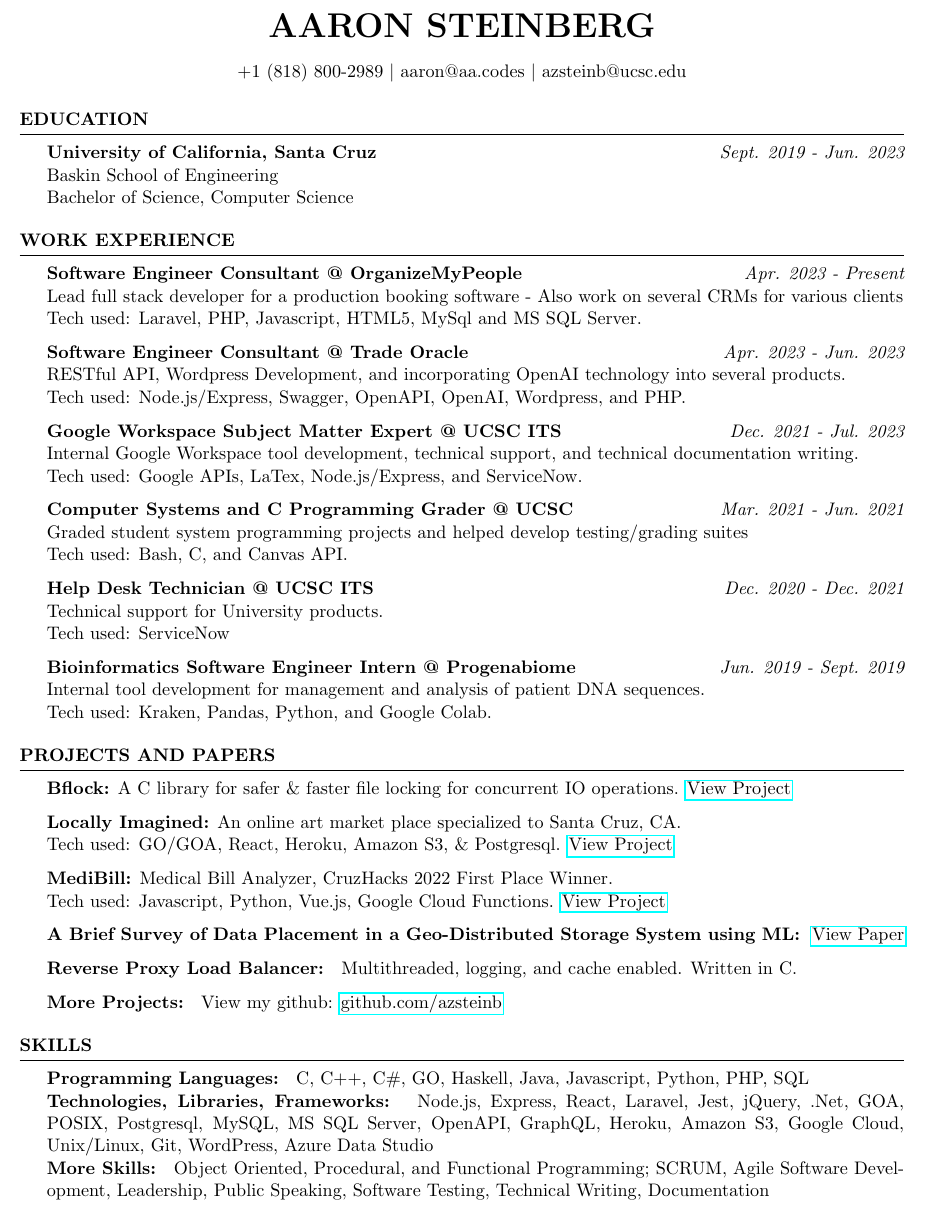
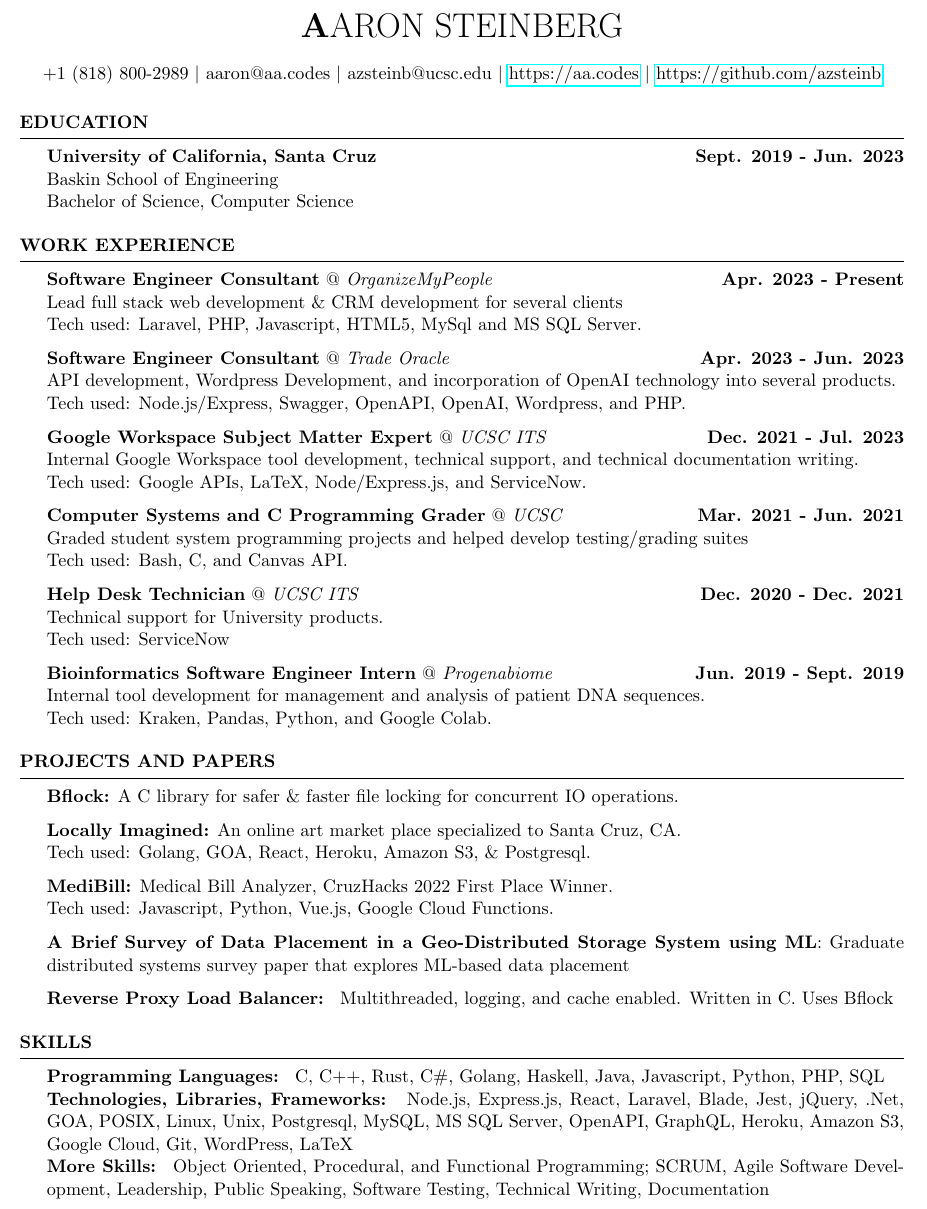
Before and after one commit to azsteinb/ResumeTex, a LaTeX CV (aaronsteinberg.tex, which reads resume.cls): part of the page, cut so that both start at the same text. Compiled offline with pdfLaTeX.

Commit message:
update, styling, content improve

```diff
--- a/aaronsteinberg.tex
+++ b/aaronsteinberg.tex
@@ -3,72 +3,76 @@
 \usepackage{hyperref}
 \name{Aaron Steinberg}
 
-\address{+1 (818) 800-2989 $\mid$ aaron@aa.codes $\mid$ azsteinb@ucsc.edu}
+\address{+1 (818) 800-2989 $\mid$ aaron@aa.codes $\mid$ azsteinb@ucsc.edu $\mid$ \href{https://aa.codes}{https://aa.codes} $\mid$ \href{https://github.com/azsteinb}{https://github.com/azsteinb}}
 
 %\address{\href{https://aa.codes}{https://aa.codes}}
 
 \begin{document}
+
 \begin{rSection}{Education}
-    {\bf{University of California, Santa Cruz}}
-    \hfill{\em Sept. 2019 - Jun. 2023}
+    \textbf{University of California, Santa Cruz}
+    \hfill{\textbf {Sept. 2019 - Jun. 2023}}
     \\ Baskin School of Engineering
     \\ Bachelor of Science, Computer Science
 \end{rSection}
 
 \begin{rSection}{Work Experience}
-    {\bf{Software Engineer Consultant} @ OrganizeMyPeople}
-    \hfill{\em Apr. 2023 - Present}
-    \\ Lead full stack developer for a production booking software - Also work on several CRMs for various clients
+    {\textbf{Software Engineer Consultant} @ \textit{OrganizeMyPeople}}
+    \hfill{\textbf {Apr. 2023 - Present}}
+    \\ Lead full stack web development \& CRM development for several clients
+    % \\ Lead full stack developer for a production booking software
+    % - Also work on several CRMs for various clients
     \\ Tech used: Laravel, PHP, Javascript, HTML5, MySql and MS SQL Server.
 
-    {\bf{Software Engineer Consultant} @  Trade Oracle}
-    \hfill{\em Apr. 2023 - Jun. 2023}
-    \\ RESTful API, Wordpress Development, and incorporating OpenAI technology into several products.
+    \textbf{Software Engineer Consultant} @  \textit{Trade Oracle}
+    \hfill{\textbf {Apr. 2023 - Jun. 2023}}
+    \\ API development, Wordpress Development, and incorporation of OpenAI technology into several products.
     \\ Tech used: Node.js/Express, Swagger, OpenAPI, OpenAI, Wordpress, and PHP.
 
-    {\bf{Google Workspace Subject Matter Expert} @ UCSC ITS }
-    \hfill{\em Dec. 2021 - Jul. 2023}
+    {\textbf{Google Workspace Subject Matter Expert} @ \textit{UCSC ITS} }
+    \hfill{\textbf {Dec. 2021 - Jul. 2023}}
     \\ Internal Google Workspace tool development, technical support, and technical documentation writing.
-    \\ Tech used: Google APIs, LaTex, Node.js/Express, and ServiceNow.
+    \\ Tech used: Google APIs, LaTeX, Node/Express.js, and ServiceNow.
 
 
-    {\bf{Computer Systems and C Programming Grader} @ UCSC}
-    \hfill{\em Mar. 2021 - Jun. 2021}
+    {\textbf{Computer Systems and C Programming Grader} @ \textit{UCSC} }
+    \hfill{\textbf {Mar. 2021 - Jun. 2021}}
     \\ Graded student system programming projects and helped develop testing/grading suites
     \\ Tech used: Bash, C, and Canvas API.
 
-    {\bf{Help Desk Technician} @ UCSC ITS}
-    \hfill{\em Dec. 2020 - Dec. 2021}
+    {\textbf{Help Desk Technician} @ \textit{UCSC ITS}}
+    \hfill{\textbf {Dec. 2020 - Dec. 2021}}
     \\ Technical support for University products.
     \\ Tech used: ServiceNow
 
-    {\bf{Bioinformatics Software Engineer Intern} @ Progenabiome}
-    \hfill{\em Jun. 2019 - Sept. 2019}
+    {\textbf{Bioinformatics Software Engineer Intern} @ \textit{Progenabiome}}
+    \hfill{\textbf {Jun. 2019 - Sept. 2019}}
     \\ Internal tool development for management and analysis of patient DNA sequences.
     \\ Tech used: Kraken, Pandas, Python, and Google Colab.
 \end{rSection}
 
 \begin{rSection}{Projects and Papers}
 
-    {\bf{Bflock:}} A C library for safer \& faster file locking for concurrent IO operations. \href{https://github.com/azsteinb/BetterFileLocks}{View Project}
+    {\textbf{Bflock:}} A C library for safer \& faster file locking for concurrent IO operations.
 
-    {\bf{Locally Imagined:}} An online art market place specialized to Santa Cruz, CA.
-    \\ Tech used: GO/GOA, React, Heroku, Amazon S3, \& Postgresql. \href{https://github.com/locally-imagined}{View Project}
+    {\textbf{Locally Imagined:}} An online art market place specialized to Santa Cruz, CA.
+    \\ Tech used: Golang, GOA, React, Heroku, Amazon S3, \& Postgresql.
 
-    {\bf{MediBill:}} Medical Bill Analyzer, CruzHacks 2022 First Place Winner.
-    \\Tech used: Javascript, Python, Vue.js, Google Cloud Functions. \href{https://devpost.com/software/health-hacker-7soucr}{View Project}
+    {\textbf{MediBill:}} Medical Bill Analyzer, CruzHacks 2022 First Place Winner.
+    \\Tech used: Javascript, Python, Vue.js, Google Cloud Functions.
 
-    {\bf{A Brief Survey of Data Placement in a Geo-Distributed Storage System using ML}: } \href{https://docs.google.com/document/u/1/d/e/2PACX-1vRi_JSl3urSJMr-Mj7rZGkyrPzMANauaqdgXekPwFfHyUSlrkR0azLyoCxT_S0u2tvndypQ5d6vsJwy/pub}{View Paper}
+    {\textbf{A Brief Survey of Data Placement in a Geo-Distributed Storage System using ML}: Graduate distributed systems survey paper that explores ML-based data placement}
 
-    {\bf{Reverse Proxy Load Balancer:} } Multithreaded, logging, and cache enabled. Written in C.
-
-    {\bf{More Projects:} } View my github: \href{https://github.com/azsteinb}{github.com/azsteinb}
+    {\textbf{Reverse Proxy Load Balancer:} } Multithreaded, logging, and cache enabled. Written in C. Uses Bflock
 \end{rSection}
 
 \begin{rSection}{Skills}
-    {\bf{Programming Languages:} } C, C++, C\#, GO, Haskell, Java, Javascript, Python, PHP, SQL
-    \\{\bf{Technologies, Libraries, Frameworks:} } Node.js, Express, React, Laravel, Jest, jQuery, .Net, GOA, POSIX, Postgresql, MySQL, MS SQL Server, OpenAPI, GraphQL, Heroku, Amazon S3, Google Cloud, Unix/Linux, Git, WordPress, Azure Data Studio
-    \\{\bf{More Skills:} } Object Oriented, Procedural, and Functional Programming; SCRUM, Agile Software Development, Leadership, Public Speaking, Software Testing, Technical Writing, Documentation
+    {\textbf{Programming Languages:} } C, C++, Rust, C\#, Golang, Haskell, Java, Javascript, Python, PHP, SQL
+    \\{\textbf{Technologies, Libraries, Frameworks:} }
+    Node.js, Express.js, React, Laravel, Blade, Jest, jQuery, .Net,
+    GOA, POSIX, Linux, Unix, Postgresql, MySQL, MS SQL Server, OpenAPI,
+    GraphQL, Heroku, Amazon S3, Google Cloud, Git, WordPress, LaTeX
+    \\{\textbf{More Skills:} } Object Oriented, Procedural, and Functional Programming; SCRUM, Agile Software Development, Leadership, Public Speaking, Software Testing, Technical Writing, Documentation
 \end{rSection}
 
 
--- a/resume.cls
+++ b/resume.cls
@@ -23,7 +23,7 @@
 \LoadClass[11pt,letterpaper]{article} % Font size and paper type
 
 \usepackage[parfill]{parskip} % Remove paragraph indentation
-\usepackage{array} % Required for boldface (\bf and \bfseries) tabular columns
+\usepackage{array} % Required for boldface (\textbf and \bfseries) tabular columns
 \usepackage{ifthen} % Required for ifthenelse statements
 
 \pagestyle{empty} % Suppress page numbers
@@ -67,7 +67,7 @@
 % \printname is used to print the name as a page header
 \def \printname {
   \begingroup
-    \hfil{\MakeUppercase{\namesize\bf \@name}}\hfil
+    \hfil{\MakeUppercase{\namesize\textbf \@name}}\hfil
     \nameskip\break
   \endgroup
 }
@@ -95,7 +95,7 @@
 % Defines the rSection environment for the large sections within the CV
 \newenvironment{rSection}[1]{ % 1 input argument - section name
   \sectionskip
-  \MakeUppercase{\bf #1} % Section title
+  \MakeUppercase{\textbf {#1}} % Section title
   \sectionlineskip
   \hrule % Horizontal line
   \begin{list}{}{ % List for each individual item in the section
@@ -111,10 +111,10 @@
 %----------------------------------------------------------------------------------------
 
 \newenvironment{rSubsection}[4]{ % 4 input arguments - company name, year(s) employed, job title and location
- {\bf #1} \hfill {#2} % Bold company name and date on the right
+ {\textbf {#1}} \hfill {#2} % Bold company name and date on the right
  \ifthenelse{\equal{#3}{}}{}{ % If the third argument is not specified, don't print the job title and location line
   \\
-  {\em #3} \hfill {\em #4} % Italic job title and location
+  {\textbf {#3}} \hfill {\textbf {#4}} % Italic job title and location
   }\smallskip
   \begin{list}{$\cdot$}{\leftmargin=0em} % \cdot used for bullets, no indentation
    \itemsep -0.5em \vspace{-0.5em} % Compress items in list together for aesthetics
```
Also changed, not shown: aaronsteinberg.pdf.
